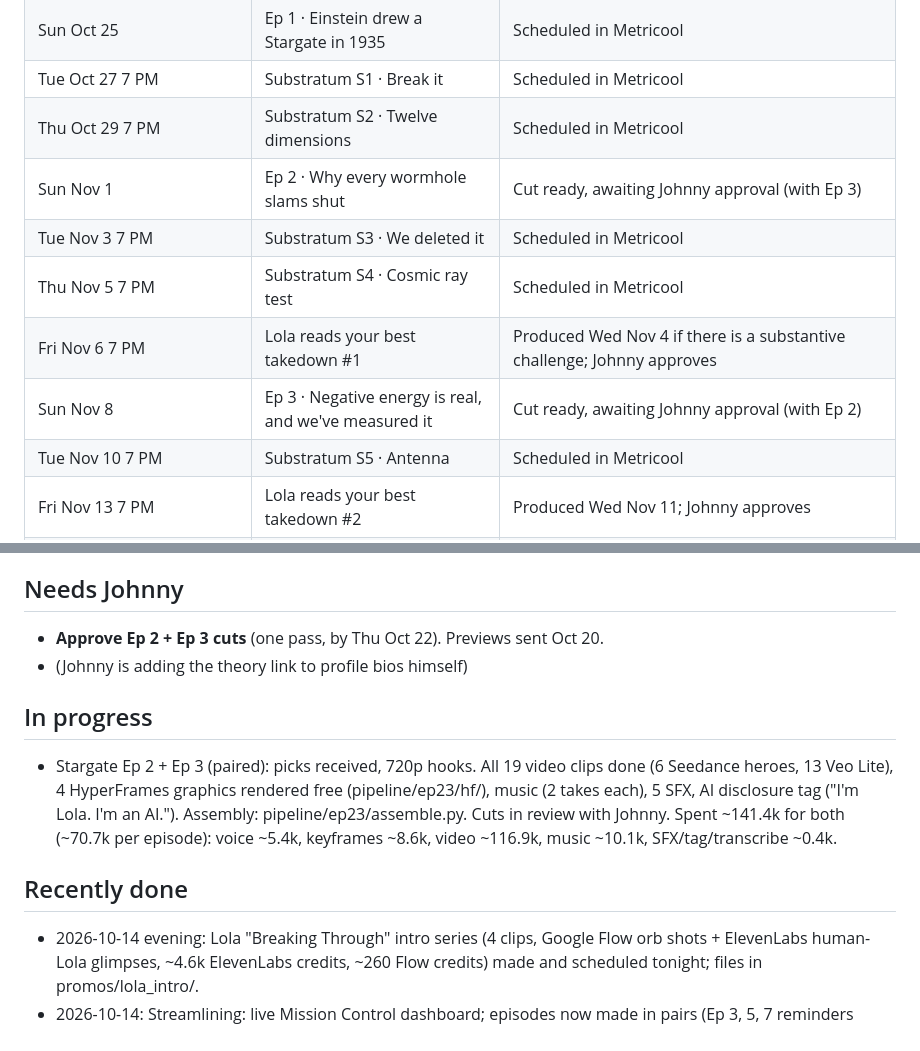
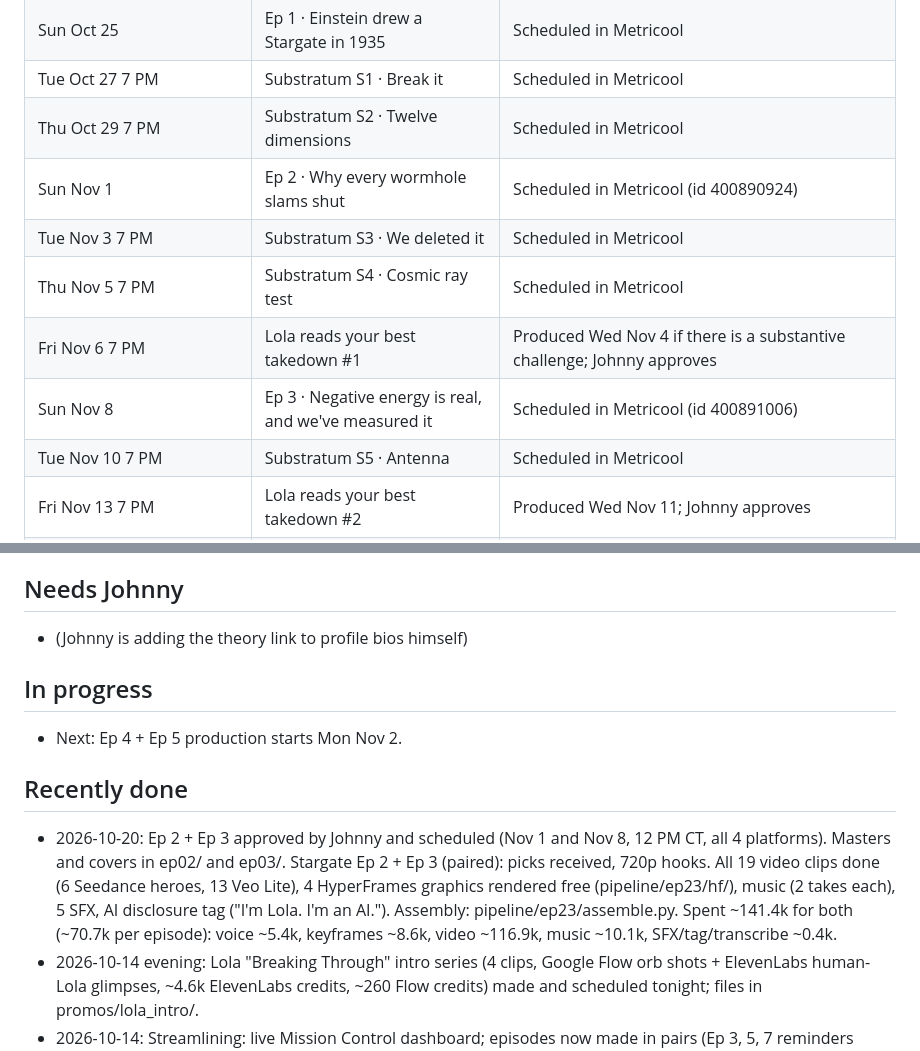
Before and after one commit to JBG-32/jbgbotology-media, a Markdown page: STATUS.md, 2 parts joined by grey strips. Rendered like a GitHub page.

Commit message:
Ep 2 + Ep 3 scheduled in Metricool
Co-Authored-By: Claude Opus 5.5 <noreply@anthropic.com>
Claude-Session: https://claude.ai/code/session_015WH9ecsmHcyMK87z53Wk39

```diff
--- a/STATUS.md
+++ b/STATUS.md
@@ -36,11 +36,11 @@ Week Mon Oct 12 to Sun Oct 18 vs Oct 5 to 11 (Metricool, CT). First live week: t
 | Sun Oct 25 | Ep 1 · Einstein drew a Stargate in 1935 | Scheduled in Metricool |
 | Tue Oct 27 7 PM | Substratum S1 · Break it | Scheduled in Metricool |
 | Thu Oct 29 7 PM | Substratum S2 · Twelve dimensions | Scheduled in Metricool |
-| Sun Nov 1 | Ep 2 · Why every wormhole slams shut | Cut ready, awaiting Johnny approval (with Ep 3) |
+| Sun Nov 1 | Ep 2 · Why every wormhole slams shut | Scheduled in Metricool (id 400890924) |
 | Tue Nov 3 7 PM | Substratum S3 · We deleted it | Scheduled in Metricool |
 | Thu Nov 5 7 PM | Substratum S4 · Cosmic ray test | Scheduled in Metricool |
 | Fri Nov 6 7 PM | Lola reads your best takedown #1 | Produced Wed Nov 4 if there is a substantive challenge; Johnny approves |
-| Sun Nov 8 | Ep 3 · Negative energy is real, and we've measured it | Cut ready, awaiting Johnny approval (with Ep 2) |
+| Sun Nov 8 | Ep 3 · Negative energy is real, and we've measured it | Scheduled in Metricool (id 400891006) |
 | Tue Nov 10 7 PM | Substratum S5 · Antenna | Scheduled in Metricool |
 | Fri Nov 13 7 PM | Lola reads your best takedown #2 | Produced Wed Nov 11; Johnny approves |
 | Fri Nov 20 7 PM | Lola reads your best takedown #3 | Produced Wed Nov 18; Johnny approves; verdict on continuing |
@@ -57,13 +57,13 @@ Week Mon Oct 12 to Sun Oct 18 vs Oct 5 to 11 (Metricool, CT). First live week: t
 - Sun 8:37 PM: Weekly Scorecard task pulls Metricool numbers, writes the scorecard below, checks the 2x goal ($165/month)
 
 ## Needs Johnny
-- **Approve Ep 2 + Ep 3 cuts** (one pass, by Thu Oct 22). Previews sent Oct 20.
 - (Johnny is adding the theory link to profile bios himself)
 
 ## In progress
-- Stargate Ep 2 + Ep 3 (paired): picks received, 720p hooks. All 19 video clips done (6 Seedance heroes, 13 Veo Lite), 4 HyperFrames graphics rendered free (pipeline/ep23/hf/), music (2 takes each), 5 SFX, AI disclosure tag ("I'm Lola. I'm an AI."). Assembly: pipeline/ep23/assemble.py. Cuts in review with Johnny. Spent ~141.4k for both (~70.7k per episode): voice ~5.4k, keyframes ~8.6k, video ~116.9k, music ~10.1k, SFX/tag/transcribe ~0.4k.
+- Next: Ep 4 + Ep 5 production starts Mon Nov 2.
 
 ## Recently done
+- 2026-10-20: Ep 2 + Ep 3 approved by Johnny and scheduled (Nov 1 and Nov 8, 12 PM CT, all 4 platforms). Masters and covers in ep02/ and ep03/. Stargate Ep 2 + Ep 3 (paired): picks received, 720p hooks. All 19 video clips done (6 Seedance heroes, 13 Veo Lite), 4 HyperFrames graphics rendered free (pipeline/ep23/hf/), music (2 takes each), 5 SFX, AI disclosure tag ("I'm Lola. I'm an AI."). Assembly: pipeline/ep23/assemble.py. Spent ~141.4k for both (~70.7k per episode): voice ~5.4k, keyframes ~8.6k, video ~116.9k, music ~10.1k, SFX/tag/transcribe ~0.4k.
 - 2026-10-14 evening: Lola "Breaking Through" intro series (4 clips, Google Flow orb shots + ElevenLabs human-Lola glimpses, ~4.6k ElevenLabs credits, ~260 Flow credits) made and scheduled tonight; files in promos/lola_intro/.
 - 2026-10-14: Streamlining: live Mission Control dashboard; episodes now made in pairs (Ep 3, 5, 7 reminders removed); Sunday Weekly Scorecard task; jbg-promo-blitz skill proposed; three "Lola reads your best takedown" follow-ups scheduled (Nov 4, 11, 18); fonts vendored into pipeline/fonts.
 - 2026-10-14: Substratum blitz (5 clips) produced (~17.3k video credits + ~8.5k keyframes/voice), approved by Johnny, uploaded to promos/substratum/, scheduled Tue/Thu 7 PM CT Oct 27-Nov 10.
```
Also changed, not shown: other parts of STATUS.md (+1 -1 lines).
